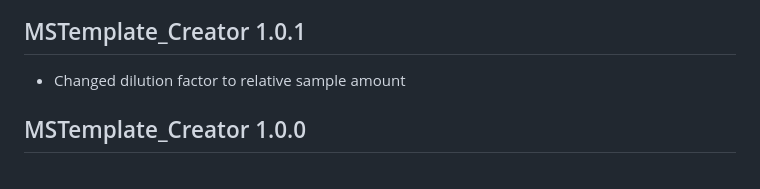
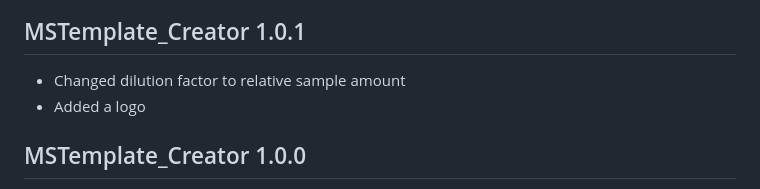
Before and after one commit to SLINGhub/MSTemplate_Creator, a Markdown page: NEWS.md, the part around the change. Rendered like a GitHub page.

```diff
--- a/NEWS.md
+++ b/NEWS.md
@@ -8,6 +8,7 @@
 ## MSTemplate_Creator 1.0.1
 
 * Changed dilution factor to relative sample amount
+* Added a logo
 
 ## MSTemplate_Creator 1.0.0
 
```
Also changed, not shown: README.md (+2 -2 lines), figures/logo.png (added), 2 other files.
